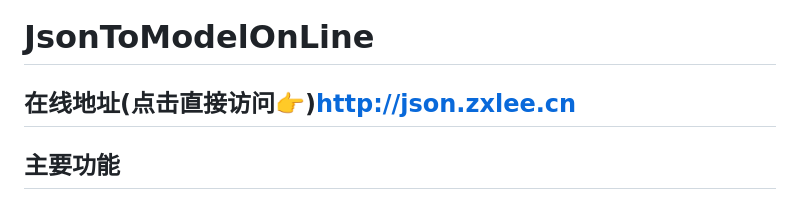
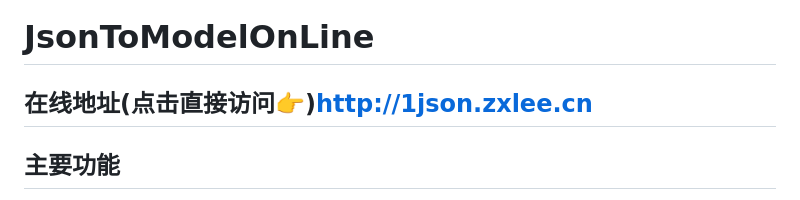
Before and after one commit to SmileZXLee/JsonToModelOnLine, a Markdown page: README.md, the part around one of its changes. Drawn GitHub-style.

```diff
--- a/README.md
+++ b/README.md
@@ -1,5 +1,5 @@
 # JsonToModelOnLine
-## 在线地址(点击直接访问👉)[http://json.zxlee.cn](http://json.zxlee.cn)
+## 在线地址(点击直接访问👉)[http://1json.zxlee.cn](http://1json.zxlee.cn)
 ## 主要功能
 * 支持语言:Java、PHP、Objective-C、Swift、C#、Vue Data、Typescript
 * 支持下划线转驼峰或驼峰转下划线
```
Also changed, not shown: other parts of README.md (+2 -0 lines).
